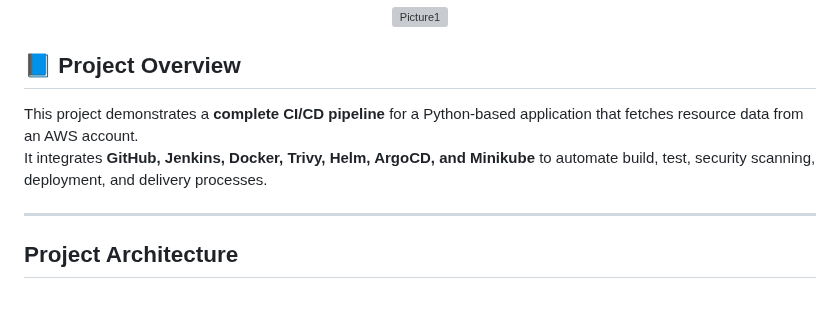
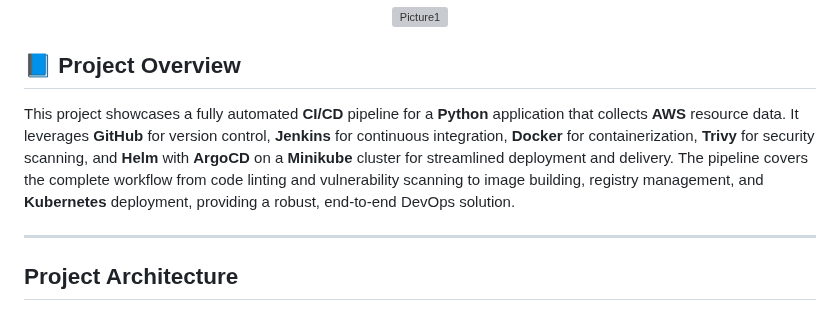
Before and after one commit to Philiprime97/DevOps_Project, a Markdown page: README.md, the part around one of its changes. Drawn GitHub-style; grey boxes are pictures that could not be loaded.

```diff
--- a/README.md
+++ b/README.md
@@ -7,8 +7,7 @@
 
 ## 📘 Project Overview
 
-This project demonstrates a **complete CI/CD pipeline** for a Python-based application that fetches resource data from an AWS account.
-It integrates **GitHub, Jenkins, Docker, Trivy, Helm, ArgoCD, and Minikube** to automate build, test, security scanning, deployment, and delivery processes.
+This project showcases a fully automated **CI/CD** pipeline for a **Python** application that collects **AWS** resource data. It leverages **GitHub** for version control, **Jenkins** for continuous integration, **Docker** for containerization, **Trivy** for security scanning, and **Helm** with **ArgoCD** on a **Minikube** cluster for streamlined deployment and delivery. The pipeline covers the complete workflow from code linting and vulnerability scanning to image building, registry management, and **Kubernetes** deployment, providing a robust, end-to-end DevOps solution.
 
 ---
 
```
Also changed, not shown: other parts of README.md (+32 -0 lines).
